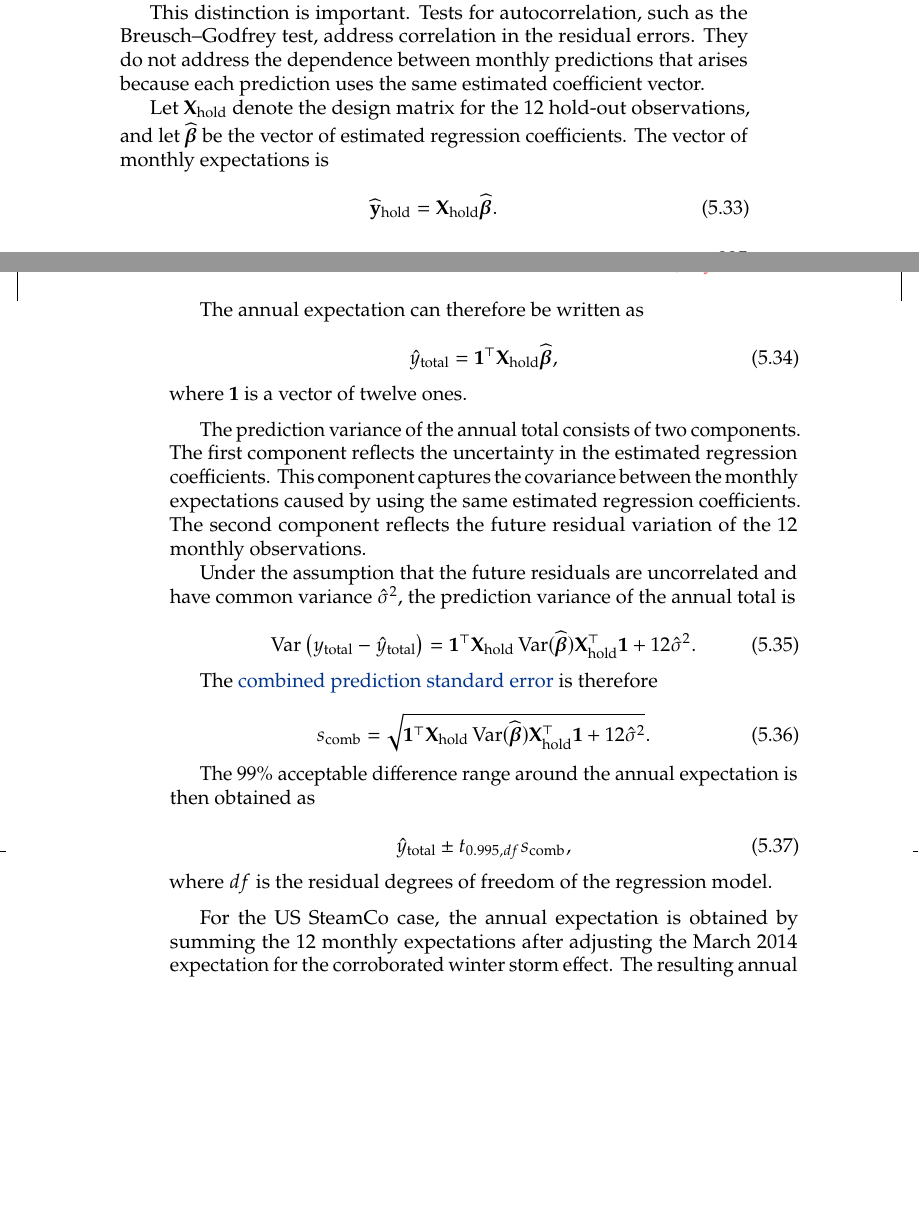
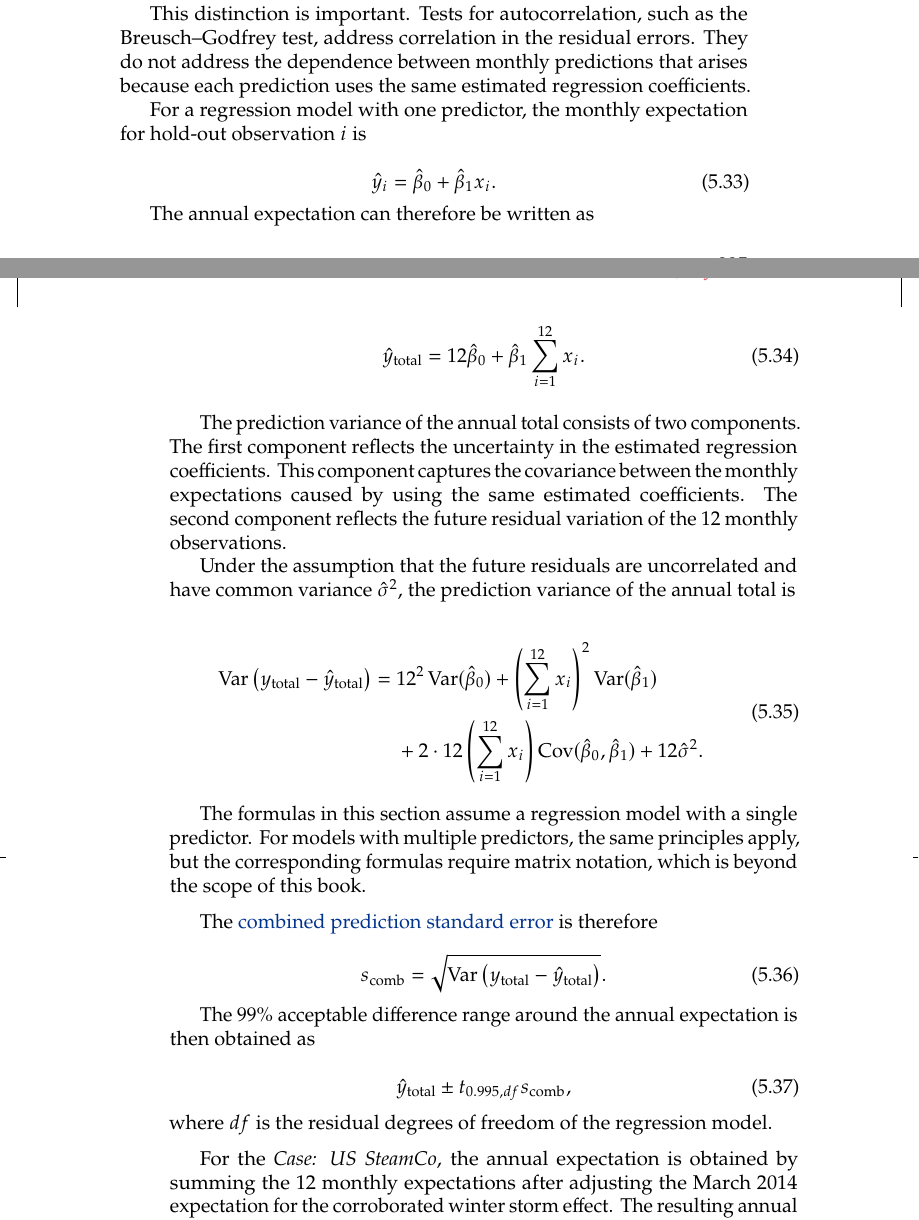
Before and after one commit to LuHoo/workbooks, a LaTeX thesis (ada_volume1.tex, which reads chap07.tex): two parts of pages 245 and 246 of 327, joined at a grey line, cut so that both start at the same text, the shorter picture padded with empty space. Compiled offline with pdfLaTeX.

Commit message:
Changes matrix notation into something easier to understand

```diff
--- a/chap07.tex
+++ b/chap07.tex
@@ -2443,50 +2443,55 @@ When predictions are made for multiple periods, such as the 12 months in the hol
 
 Constructing a prediction interval for this annual total requires more care. The annual prediction interval cannot be obtained by summing the lower and upper limits of the monthly prediction intervals. Nor should the annual prediction standard error be calculated merely as the square root of the sum of the squared monthly prediction standard errors. The reason is that all monthly predictions are based on the same estimated regression coefficients. As a result, the estimation errors in the monthly predictions are correlated, even when the future residual errors are uncorrelated.
 
-This distinction is important. Tests for autocorrelation, such as the Breusch--Godfrey test, address correlation in the residual errors. They do not address the dependence between monthly predictions that arises because each prediction uses the same estimated coefficient vector.
-
-Let $\mathbf{X}_{\text{hold}}$ denote the design matrix for the 12 hold-out observations, and let $\widehat{\boldsymbol{\beta}}$ be the vector of estimated regression coefficients. The vector of monthly expectations is
-
-\begin{equation}
-\label{eq:monthly_expectation_vector}
-\widehat{\mathbf{y}}_{\text{hold}}
-=
-\mathbf{X}_{\text{hold}}\widehat{\boldsymbol{\beta}}.
+This distinction is important. Tests for autocorrelation, such as the Breusch--Godfrey test, address correlation in the residual errors. They do not address the dependence between monthly predictions that arises because each prediction uses the same estimated regression coefficients.
+
+For a regression model with one predictor, the monthly expectation for hold-out observation $i$ is
+
+\begin{equation}
+\label{eq:monthly_expectation}
+\hat{y}_i = \hat{\beta}_0 + \hat{\beta}_1 x_i.
 \end{equation}
 
 The annual expectation can therefore be written as
 
 \begin{equation}
-\label{eq:annual_expectation_matrix}
-\hat{y}_{\text{total}}
-=
-\mathbf{1}^{\top}
-\mathbf{X}_{\text{hold}}
-\widehat{\boldsymbol{\beta}},
-\end{equation}
-where $\mathbf{1}$ is a vector of twelve ones.
+\label{eq:annual_expectation_one_predictor}
+\hat{y}_{\text{total}} = 12\hat{\beta}_0 + \hat{\beta}_1 \sum_{i=1}^{12} x_i.
+\end{equation}
 
 \medskip
-The prediction variance of the annual total consists of two components. The first component reflects the uncertainty in the estimated regression coefficients. This component captures the covariance between the monthly expectations caused by using the same estimated regression coefficients. The second component reflects the future residual variation of the 12 monthly observations.
+The prediction variance of the annual total consists of two components. The first component reflects the uncertainty in the estimated regression coefficients. This component captures the covariance between the monthly expectations caused by using the same estimated coefficients. The second component reflects the future residual variation of the 12 monthly observations.
 
 Under the assumption that the future residuals are uncorrelated and have common variance $\hat{\sigma}^2$, the prediction variance of the annual total is
 
 \begin{equation}
 \label{eq:annual_prediction_variance}
+\begin{split}
 \operatorname{Var}
 \left(
 y_{\text{total}} - \hat{y}_{\text{total}}
 \right)
-=
-\mathbf{1}^{\top}
-\mathbf{X}_{\text{hold}}
-\operatorname{Var}(\widehat{\boldsymbol{\beta}})
-\mathbf{X}_{\text{hold}}^{\top}
-\mathbf{1}
+={}&
+12^2\operatorname{Var}(\hat{\beta}_0)
++
+\left(
+\sum_{i=1}^{12} x_i
+\right)^2
+\operatorname{Var}(\hat{\beta}_1) \\
+&+
+2 \cdot 12
+\left(
+\sum_{i=1}^{12} x_i
+\right)
+\operatorname{Cov}(\hat{\beta}_0,\hat{\beta}_1)
 +
 12\hat{\sigma}^2.
-\end{equation}
-
+\end{split}
+\end{equation}
+
+The formulas in this section assume a regression model with a single predictor. For models with multiple predictors, the same principles apply, but the corresponding formulas require matrix notation, which is beyond the scope of this book.
+
+\medskip
 The \hlblue{combined prediction standard error}\index{combined prediction standard error}\nomenclature{$s_{\text{comb}}$}{combined prediction standard error} is therefore
 
 \begin{equation}
@@ -2494,15 +2499,26 @@ The \hlblue{combined prediction standard error}\index{combined prediction standa
 s_{\text{comb}}
 =
 \sqrt{
-\mathbf{1}^{\top}
-\mathbf{X}_{\text{hold}}
-\operatorname{Var}(\widehat{\boldsymbol{\beta}})
-\mathbf{X}_{\text{hold}}^{\top}
-\mathbf{1}
-+
-12\hat{\sigma}^2
+\operatorname{Var}
+\left(
+y_{\text{total}}-\hat{y}_{\text{total}}
+\right)
 }.
 \end{equation}
+
+% \begin{equation}
+% \label{eq:combined_prediction_standard_error}
+% \small
+% s_{\text{comb}} = \sqrt{12^2\operatorname{Var}(\hat{\beta}_0) + \left(\sum_{i=1}^{12} x_i \right)^2 \operatorname{Var}(\hat{\beta}_1) +
+% 2 \cdot 12
+% \left(
+% \sum_{i=1}^{12} x_i
+% \right)
+% \operatorname{Cov}(\hat{\beta}_0,\hat{\beta}_1)
+% +
+% 12\hat{\sigma}^2
+% }.
+% \end{equation}
 
 The 99\% acceptable difference range around the annual expectation is then obtained as
 
@@ -2516,7 +2532,7 @@ s_{\text{comb}},
 where $df$ is the residual degrees of freedom of the regression model.
 
 \medskip
-For the US SteamCo case, the annual expectation is obtained by summing the 12 monthly expectations after adjusting the March 2014 expectation for the corroborated winter storm effect.
+For the \emph{Case: US SteamCo}, the annual expectation is obtained by summing the 12 monthly expectations after adjusting the March 2014 expectation for the corroborated winter storm effect.
 The resulting annual expectation is:
 
 \begin{equation*}
```
Also changed, not shown: CHANGELOG.md, chap07.tex (26 more changed lines).
